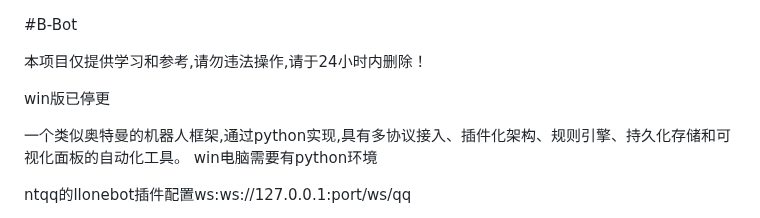
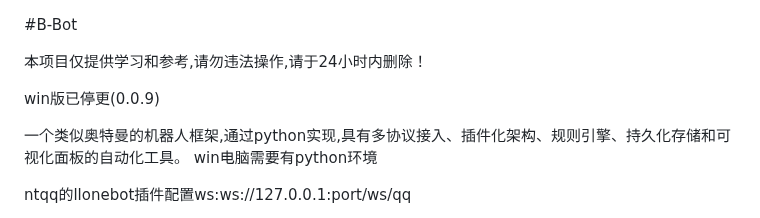
Before and after one commit to 241793/B-Bot, a Markdown page: README.md, the part around the change. Drawn GitHub-style.

```diff
--- a/README.md
+++ b/README.md
@@ -2,7 +2,7 @@
 
 本项目仅提供学习和参考,请勿违法操作,请于24小时内删除！
 
-win版已停更
+win版已停更(0.0.9)
 
 一个类似奥特曼的机器人框架,通过python实现,具有多协议接入、插件化架构、规则引擎、持久化存储和可视化面板的自动化工具。
 win电脑需要有python环境
```
